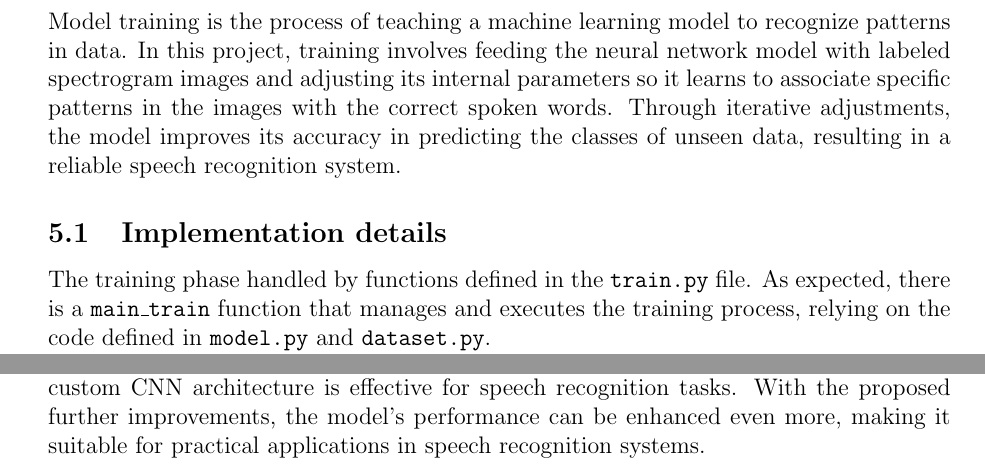
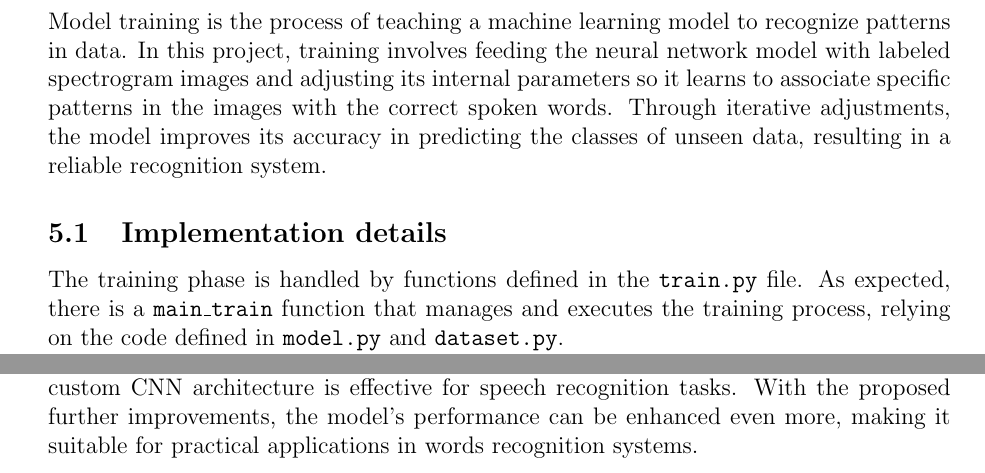
Before and after one commit to Griffosx/nlp, a LaTeX paper (report/report.tex): two parts of pages 11 and 15 of 16, joined at a grey line, cut so that both start at the same text. Compiled offline with pdfLaTeX.

Commit message:
Final report

```diff
--- a/report/report.tex
+++ b/report/report.tex
@@ -321,11 +321,11 @@ By implementing a CNN from scratch and organizing the supporting scripts effecti
 
 \section{Model Training}
 
-Model training is the process of teaching a machine learning model to recognize patterns in data. In this project, training involves feeding the neural network model with labeled spectrogram images and adjusting its internal parameters so it learns to associate specific patterns in the images with the correct spoken words. Through iterative adjustments, the model improves its accuracy in predicting the classes of unseen data, resulting in a reliable speech recognition system.
+Model training is the process of teaching a machine learning model to recognize patterns in data. In this project, training involves feeding the neural network model with labeled spectrogram images and adjusting its internal parameters so it learns to associate specific patterns in the images with the correct spoken words. Through iterative adjustments, the model improves its accuracy in predicting the classes of unseen data, resulting in a reliable recognition system.
 
 \subsection{Implementation details}
 
-The training phase handled by functions defined in the \texttt{train.py} file. As expected, there is a \texttt{main\_train} function that manages and executes the training process, relying on the code defined in \texttt{model.py} and \texttt{dataset.py}.
+The training phase is handled by functions defined in the \texttt{train.py} file. As expected, there is a \texttt{main\_train} function that manages and executes the training process, relying on the code defined in \texttt{model.py} and \texttt{dataset.py}.
 
 Since it is a central part of the project, I will include this main function for reference:
 
@@ -521,7 +521,7 @@ Our model can be further improved using the same codebase with a few adjustments
 
 \subsection{Conclusion}
 
-In this section, we tested our neural network model's ability to recognize spoken words under various noise conditions. The model demonstrated high accuracy, even when faced with significant noise levels. The consistent performance across different noise levels indicates that the model generalizes well to new data and is robust against common audio disturbances. The results suggest that our approach of using spectrograms and a custom CNN architecture is effective for speech recognition tasks. With the proposed further improvements, the model's performance can be enhanced even more, making it suitable for practical applications in speech recognition systems.
+In this section, we tested our neural network model's ability to recognize spoken words under various noise conditions. The model demonstrated high accuracy, even when faced with significant noise levels. The consistent performance across different noise levels indicates that the model generalizes well to new data and is robust against common audio disturbances. The results suggest that our approach of using spectrograms and a custom CNN architecture is effective for speech recognition tasks. With the proposed further improvements, the model's performance can be enhanced even more, making it suitable for practical applications in words recognition systems.
 
 % -------------------------------------------------------------------------------------------------
 % -------------------------------------------------------------------------------------------------
```
Also changed, not shown: report/report.pdf.
